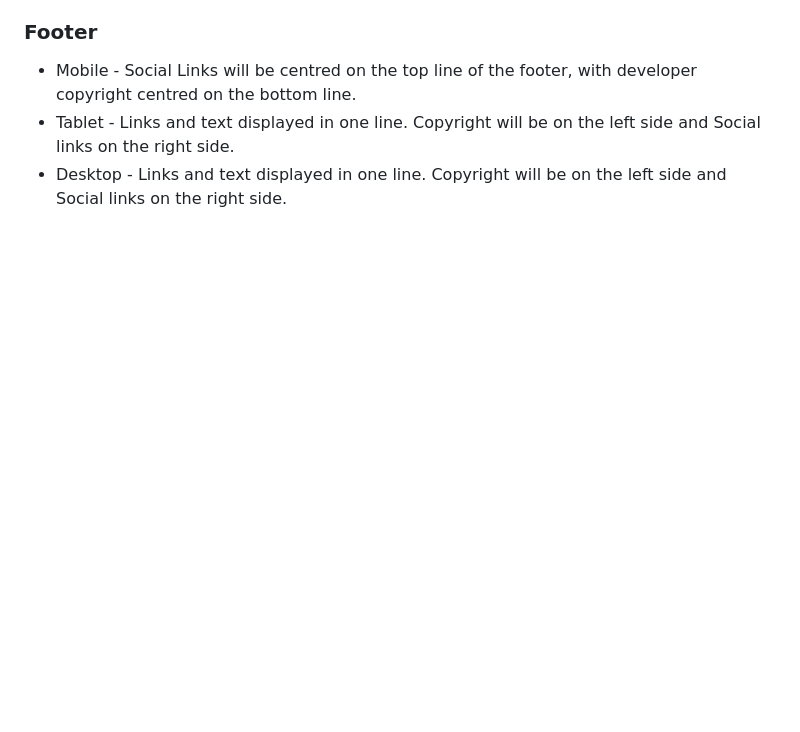
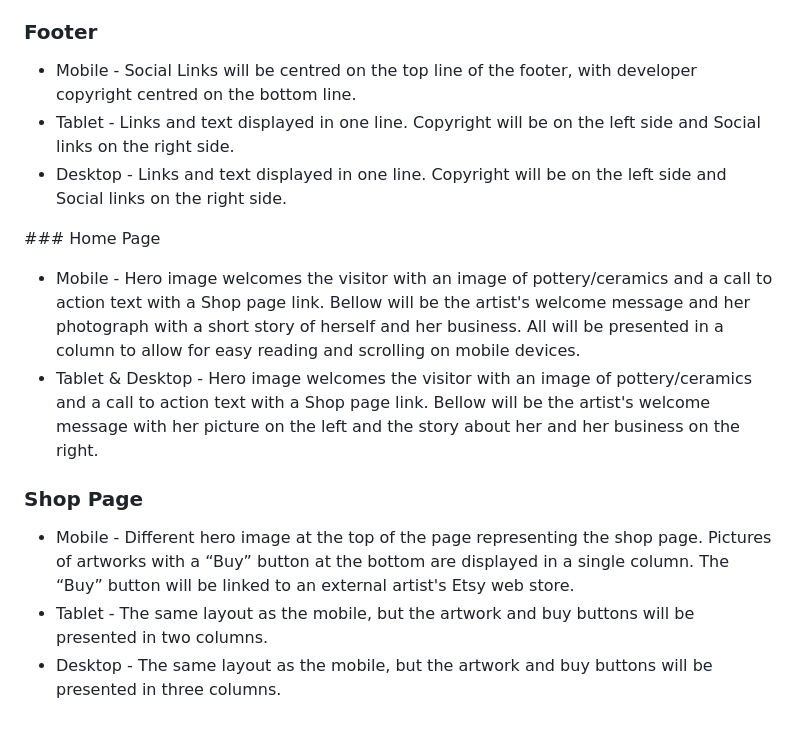
Before and after one commit to niekados/sculpted-hope, a Markdown page: README.md, the part around the change. Rendered like a GitHub page; blank space fills up the shorter version.

Commit message:
Add Home Page and Shop page subsections to README

```diff
--- a/README.md
+++ b/README.md
@@ -54,3 +54,14 @@ Page navigation- linear, with the same appearance on all the pages. Depending on
 - Mobile - Social Links will be centred on the top line of the footer, with developer copyright centred on the bottom line.
 - Tablet - Links and text displayed in one line. Copyright will be on the left side and Social links on the right side.
 - Desktop - Links and text displayed in one line. Copyright will be on the left side and Social links on the right side.
+
+### Home Page
+
+- Mobile - Hero image welcomes the visitor with an image of pottery/ceramics and a call to action text with a Shop page link.  Bellow will be the artist's welcome message and her photograph with a short story of herself and her business. All will be presented in a column to allow for easy reading and scrolling on mobile devices.
+- Tablet & Desktop - Hero image welcomes the visitor with an image of pottery/ceramics and a call to action text with a Shop page link. Bellow will be the artist's welcome message with her picture on the left and the story about her and her business on the right.
+
+### Shop Page
+
+- Mobile - Different hero image at the top of the page representing the shop page. Pictures of artworks with a “Buy” button at the bottom are displayed in a single column. The “Buy” button will be linked to an external artist's Etsy web store.
+- Tablet - The same layout as the mobile, but the artwork and buy buttons will be presented in two columns.
+- Desktop - The same layout as the mobile, but the artwork and buy buttons will be presented in three columns.
```
